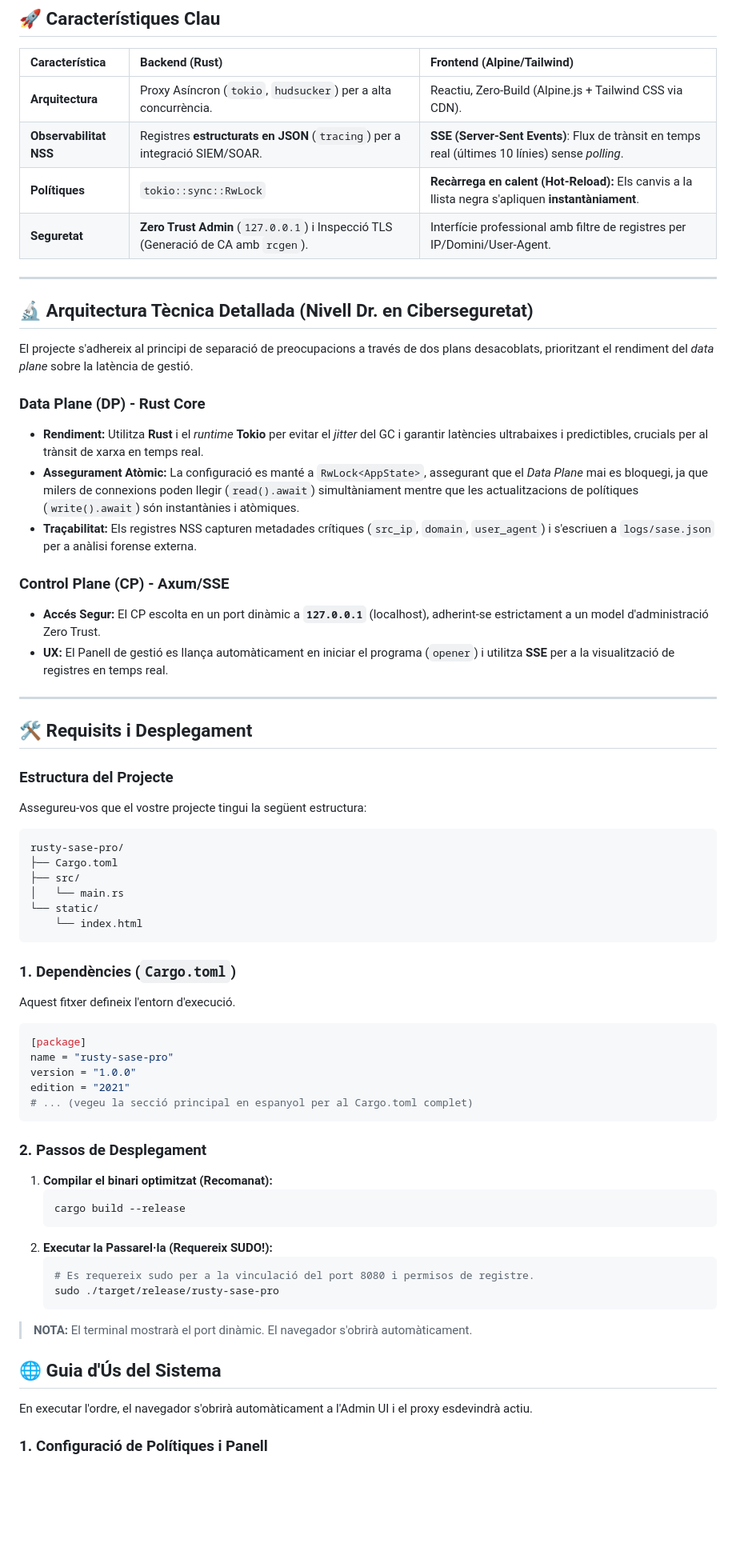
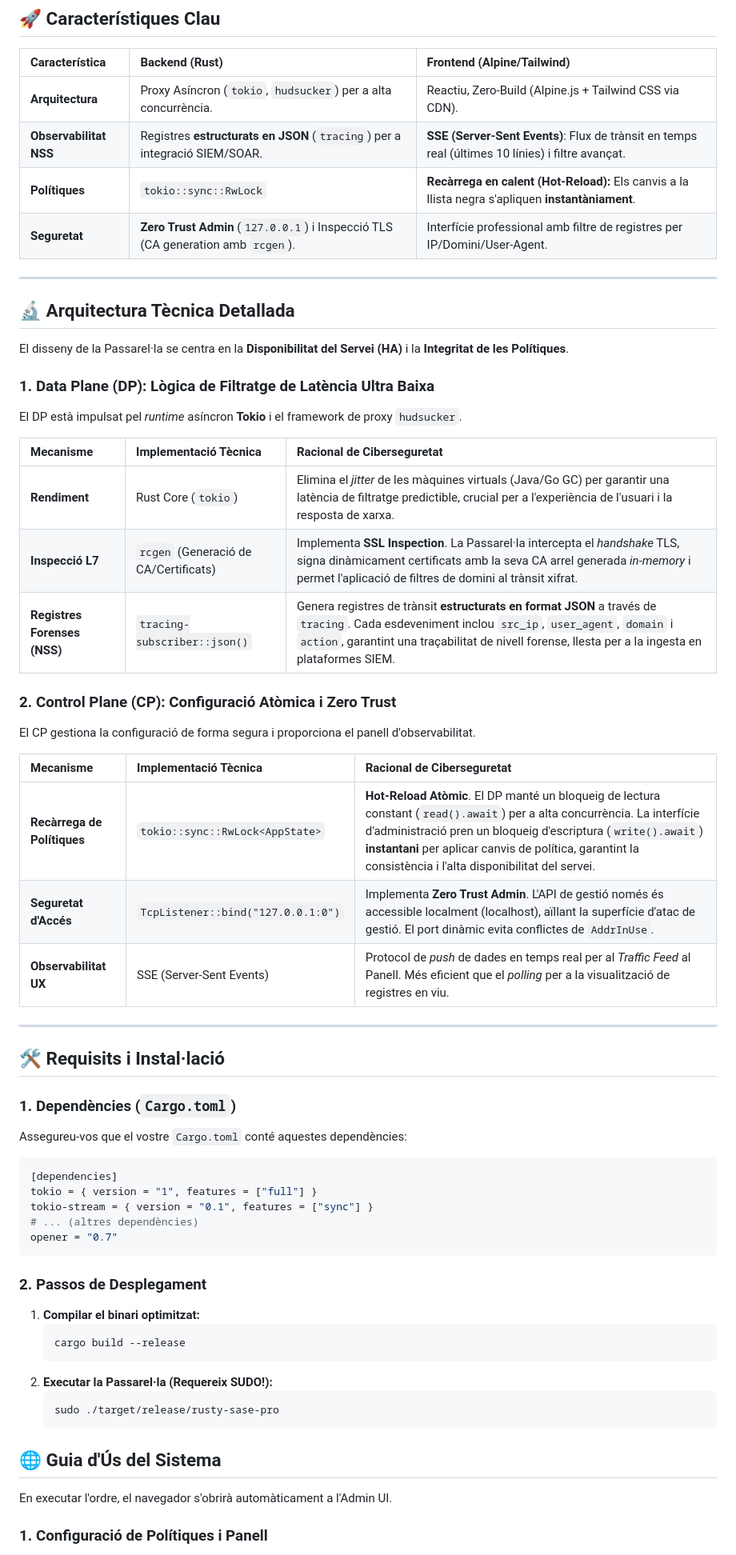
Before and after one commit to ansonTGN/rusty-sase-pro-gateway, a Markdown page: README.md, the part around one of its changes. Shown at 80% size. Rendered like a GitHub page; blank space fills up the shorter version.

````diff
--- a/README.md
+++ b/README.md
@@ -256,73 +237,66 @@ To avoid security errors on encrypted traffic (HTTPS):
 | Característica | Backend (Rust) | Frontend (Alpine/Tailwind) |
 | :--- | :--- | :--- |
 | **Arquitectura** | Proxy Asíncron (`tokio`, `hudsucker`) per a alta concurrència. | Reactiu, Zero-Build (Alpine.js + Tailwind CSS via CDN). |
-| **Observabilitat NSS** | Registres **estructurats en JSON** (`tracing`) per a integració SIEM/SOAR. | **SSE (Server-Sent Events)**: Flux de trànsit en temps real (últimes 10 línies) sense *polling*. |
+| **Observabilitat NSS** | Registres **estructurats en JSON** (`tracing`) per a integració SIEM/SOAR. | **SSE (Server-Sent Events)**: Flux de trànsit en temps real (últimes 10 línies) i filtre avançat. |
 | **Polítiques** | `tokio::sync::RwLock` | **Recàrrega en calent (Hot-Reload):** Els canvis a la llista negra s'apliquen **instantàniament**. |
-| **Seguretat** | **Zero Trust Admin** (`127.0.0.1`) i Inspecció TLS (Generació de CA amb `rcgen`). | Interfície professional amb filtre de registres per IP/Domini/User-Agent. |
+| **Seguretat** | **Zero Trust Admin** (`127.0.0.1`) i Inspecció TLS (CA generation amb `rcgen`). | Interfície professional amb filtre de registres per IP/Domini/User-Agent. |
 
 ---
 
-## 🔬 Arquitectura Tècnica Detallada (Nivell Dr. en Ciberseguretat)
+## 🔬 Arquitectura Tècnica Detallada
 
-El projecte s'adhereix al principi de separació de preocupacions a través de dos plans desacoblats, prioritzant el rendiment del *data plane* sobre la latència de gestió.
+El disseny de la Passarel·la se centra en la **Disponibilitat del Servei (HA)** i la **Integritat de les Polítiques**.
 
-### **Data Plane (DP) - Rust Core**
+### 1. Data Plane (DP): Lògica de Filtratge de Latència Ultra Baixa
 
-*   **Rendiment:** Utilitza **Rust** i el *runtime* **Tokio** per evitar el *jitter* del GC i garantir latències ultrabaixes i predictibles, crucials per al trànsit de xarxa en temps real.
-*   **Assegurament Atòmic:** La configuració es manté a `RwLock<AppState>`, assegurant que el *Data Plane* mai es bloquegi, ja que milers de connexions poden llegir (`read().await`) simultàniament mentre que les actualitzacions de polítiques (`write().await`) són instantànies i atòmiques.
-*   **Traçabilitat:** Els registres NSS capturen metadades crítiques (`src_ip`, `domain`, `user_agent`) i s'escriuen a `logs/sase.json` per a anàlisi forense externa.
+El DP està impulsat pel *runtime* asíncron **Tokio** i el framework de proxy `hudsucker`.
 
-### **Control Plane (CP) - Axum/SSE**
+| Mecanisme | Implementació Tècnica | Racional de Ciberseguretat |
+| :--- | :--- | :--- |
+| **Rendiment** | Rust Core (`tokio`) | Elimina el *jitter* de les màquines virtuals (Java/Go GC) per garantir una latència de filtratge predictible, crucial per a l'experiència de l'usuari i la resposta de xarxa. |
+| **Inspecció L7** | `rcgen` (Generació de CA/Certificats) | Implementa **SSL Inspection**. La Passarel·la intercepta el *handshake* TLS, signa dinàmicament certificats amb la seva CA arrel generada *in-memory* i permet l'aplicació de filtres de domini al trànsit xifrat. |
+| **Registres Forenses (NSS)**| `tracing-subscriber::json()` | Genera registres de trànsit **estructurats en format JSON** a través de `tracing`. Cada esdeveniment inclou `src_ip`, `user_agent`, `domain` i `action`, garantint una traçabilitat de nivell forense, llesta per a la ingesta en plataformes SIEM. |
 
-*   **Accés Segur:** El CP escolta en un port dinàmic a **`127.0.0.1`** (localhost), adherint-se estrictament a un model d'administració Zero Trust.
-*   **UX:** El Panell de gestió es llança automàticament en iniciar el programa (`opener`) i utilitza **SSE** per a la visualització de registres en temps real.
+### 2. Control Plane (CP): Configuració Atòmica i Zero Trust
+
+El CP gestiona la configuració de forma segura i proporciona el panell d'observabilitat.
+
+| Mecanisme | Implementació Tècnica | Racional de Ciberseguretat |
+| :--- | :--- | :--- |
+| **Recàrrega de Polítiques** | `tokio::sync::RwLock<AppState>` | **Hot-Reload Atòmic**. El DP manté un bloqueig de lectura constant (`read().await`) per a alta concurrència. La interfície d'administració pren un bloqueig d'escriptura (`write().await`) **instantani** per aplicar canvis de política, garantint la consistència i l'alta disponibilitat del servei. |
+| **Seguretat d'Accés** | `TcpListener::bind("127.0.0.1:0")` | Implementa **Zero Trust Admin**. L'API de gestió només és accessible localment (localhost), aïllant la superfície d'atac de gestió. El port dinàmic evita conflictes de `AddrInUse`. |
+| **Observabilitat UX** | SSE (Server-Sent Events) | Protocol de *push* de dades en temps real per al *Traffic Feed* al Panell. Més eficient que el *polling* per a la visualització de registres en viu. |
 
 ---
 
-## 🛠️ Requisits i Desplegament
-
-### Estructura del Projecte
-
-Assegureu-vos que el vostre projecte tingui la següent estructura:
-
-```
-rusty-sase-pro/
-├── Cargo.toml
-├── src/
-│   └── main.rs
-└── static/
-    └── index.html
-```
+## 🛠️ Requisits i Instal·lació
 
 ### 1. Dependències (`Cargo.toml`)
 
-Aquest fitxer defineix l'entorn d'execució.
+Assegureu-vos que el vostre `Cargo.toml` conté aquestes dependències:
 
 ```toml
-[package]
-name = "rusty-sase-pro"
-version = "1.0.0"
-edition = "2021"
-# ... (vegeu la secció principal en espanyol per al Cargo.toml complet)
+[dependencies]
+tokio = { version = "1", features = ["full"] }
+tokio-stream = { version = "0.1", features = ["sync"] }
+# ... (altres dependències)
+opener = "0.7"
 ```
 
 ### 2. Passos de Desplegament
 
-1.  **Compilar el binari optimitzat (Recomanat):**
+1.  **Compilar el binari optimitzat:**
     ```bash
     cargo build --release
     ```
 2.  **Executar la Passarel·la (Requereix SUDO!):**
     ```bash
-    # Es requereix sudo per a la vinculació del port 8080 i permisos de registre.
     sudo ./target/release/rusty-sase-pro
     ```
 
-> **NOTA:** El terminal mostrarà el port dinàmic. El navegador s'obrirà automàticament.
-
 ## 🌐 Guia d'Ús del Sistema
 
-En executar l'ordre, el navegador s'obrirà automàticament a l'Admin UI i el proxy esdevindrà actiu.
+En executar l'ordre, el navegador s'obrirà automàticament a l'Admin UI.
 
 ### 1. Configuració de Polítiques i Panell
 
````
Also changed, not shown: other parts of README.md (+107 -134 lines).
